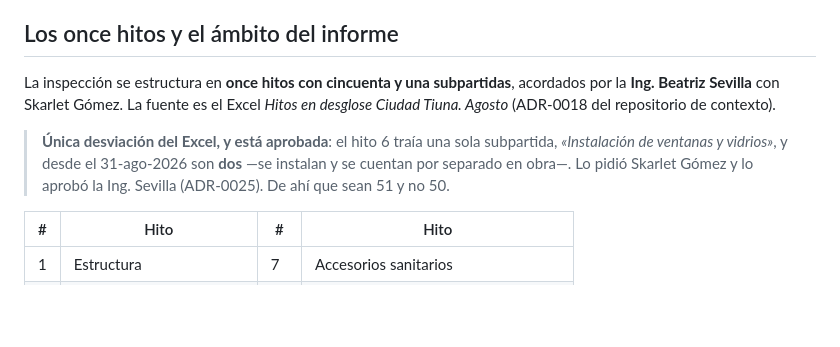
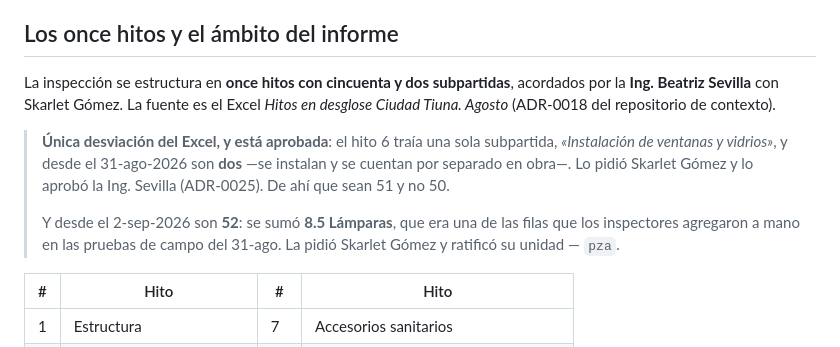
Before and after one commit to constructoragarmel/inspeccion, a Markdown page: README.md, the part around the change. Drawn GitHub-style; blank space fills up the shorter version.

Commit message:
Decir en el README que las subpartidas son cincuenta y dos
Se sumó Lámparas al hito 8 el 2-sep y el README seguía diciendo cincuenta y una.
Queda anotada de dónde salió, que es lo que da confianza en el número: era una de
las filas que los inspectores agregaron a mano en las pruebas del 31-ago, y la
unidad la ratificó Skarlet Gómez.

Co-Authored-By: Claude Opus 5 <noreply@anthropic.com>

```diff
--- a/README.md
+++ b/README.md
@@ -139,13 +139,16 @@ copia nueva la próxima vez que tengan internet. Si no se sube, siguen abriendo
 
 ## Los once hitos y el ámbito del informe
 
-La inspección se estructura en **once hitos con cincuenta y una subpartidas**, acordados por la
+La inspección se estructura en **once hitos con cincuenta y dos subpartidas**, acordados por la
 **Ing. Beatriz Sevilla** con Skarlet Gómez. La fuente es el Excel *Hitos en desglose Ciudad Tiuna.
 Agosto* (ADR-0018 del repositorio de contexto).
 
 > **Única desviación del Excel, y está aprobada**: el hito 6 traía una sola subpartida, *«Instalación de
 > ventanas y vidrios»*, y desde el 31-ago-2026 son **dos** —se instalan y se cuentan por separado en obra—.
 > Lo pidió Skarlet Gómez y lo aprobó la Ing. Sevilla (ADR-0025). De ahí que sean 51 y no 50.
+>
+> Y desde el 2-sep-2026 son **52**: se sumó **8.5 Lámparas**, que era una de las filas que los inspectores
+> agregaron a mano en las pruebas de campo del 31-ago. La pidió Skarlet Gómez y ratificó su unidad — `pza`.
 
 | # | Hito | # | Hito |
 | --- | --- | --- | --- |
```
